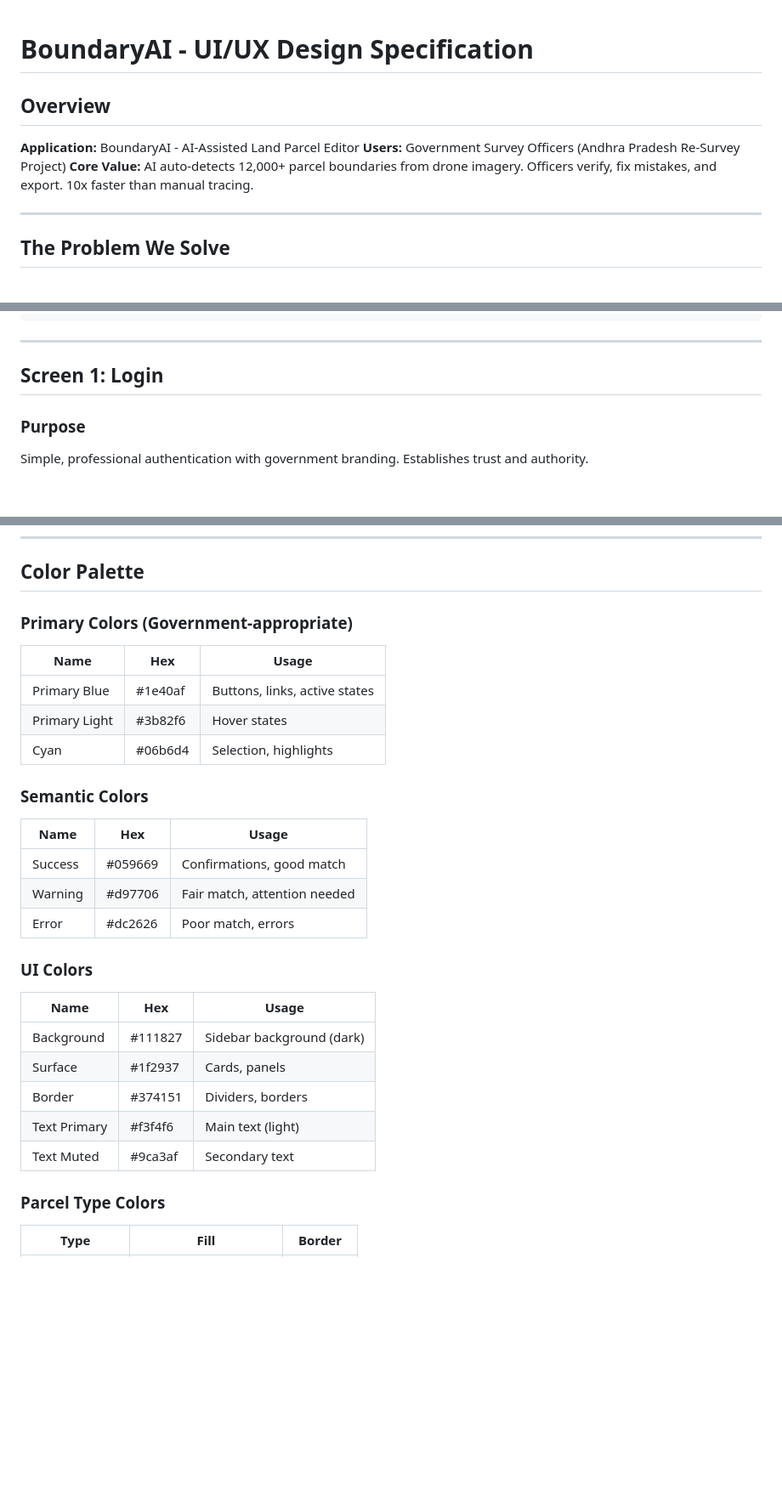
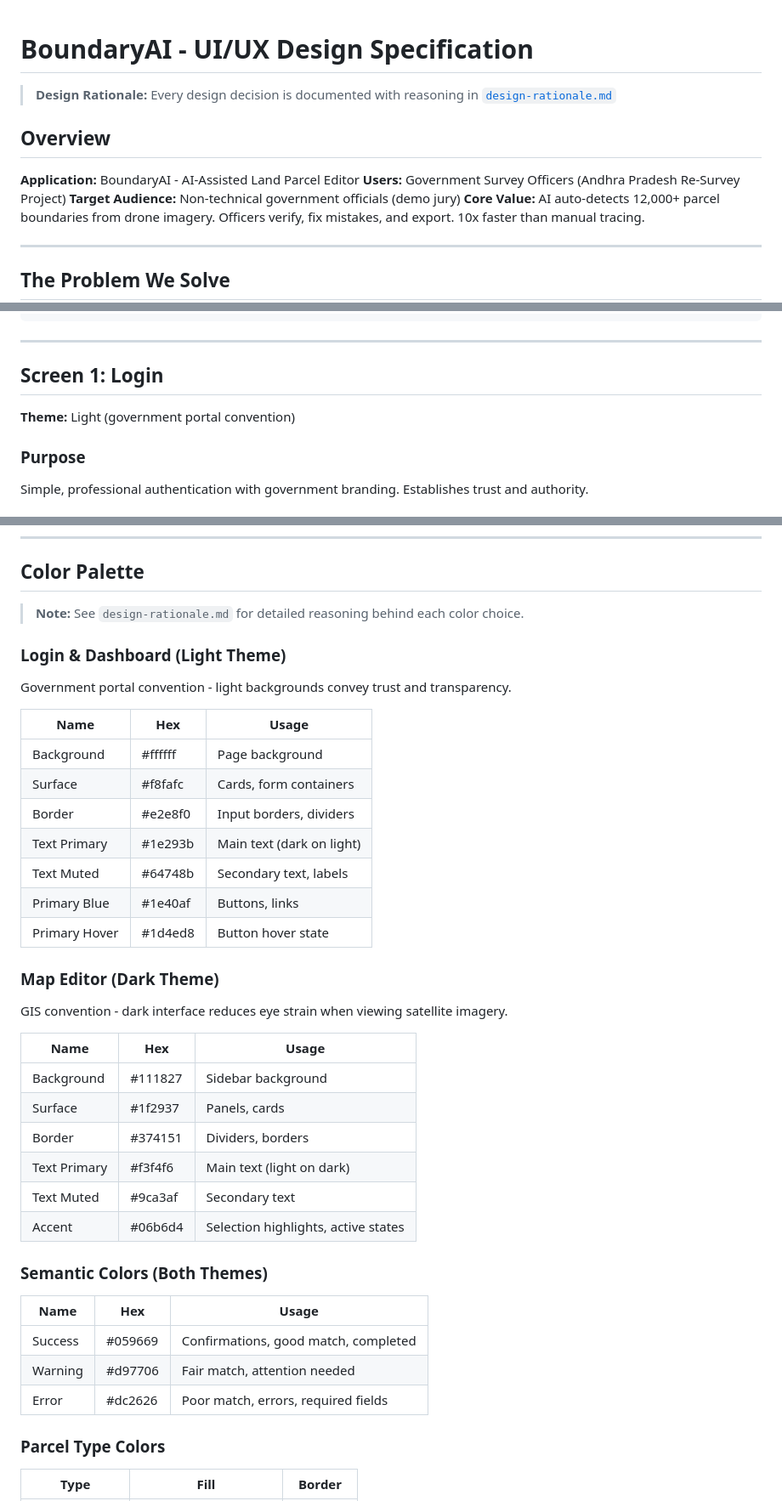
Before and after one commit to sleep-404/Re-Survey, a Markdown page: design.md, 3 parts joined by grey strips. Shown at 85% size. Rendered like a GitHub page; blank space fills up the shorter version.

```diff
--- a/design.md
+++ b/design.md
@@ -1,9 +1,12 @@
 # BoundaryAI - UI/UX Design Specification
+
+> **Design Rationale:** Every design decision is documented with reasoning in [`design-rationale.md`](./design-rationale.md)
 
 ## Overview
 
 **Application:** BoundaryAI - AI-Assisted Land Parcel Editor
 **Users:** Government Survey Officers (Andhra Pradesh Re-Survey Project)
+**Target Audience:** Non-technical government officials (demo jury)
 **Core Value:** AI auto-detects 12,000+ parcel boundaries from drone imagery. Officers verify, fix mistakes, and export. 10x faster than manual tracing.
 
 ---
@@ -30,6 +33,8 @@ Login → Dashboard (select village) → Map Editor (verify & edit) → Export
 ---
 
 ## Screen 1: Login
+
+**Theme:** Light (government portal convention)
 
 ### Purpose
 Simple, professional authentication with government branding. Establishes trust and authority.
@@ -706,31 +715,40 @@ On load, offer to restore previous unsaved work.
 
 ## Color Palette
 
-### Primary Colors (Government-appropriate)
+> **Note:** See `design-rationale.md` for detailed reasoning behind each color choice.
+
+### Login & Dashboard (Light Theme)
+Government portal convention - light backgrounds convey trust and transparency.
 
 | Name | Hex | Usage |
 |------|-----|-------|
-| Primary Blue | #1e40af | Buttons, links, active states |
-| Primary Light | #3b82f6 | Hover states |
-| Cyan | #06b6d4 | Selection, highlights |
+| Background | #ffffff | Page background |
+| Surface | #f8fafc | Cards, form containers |
+| Border | #e2e8f0 | Input borders, dividers |
+| Text Primary | #1e293b | Main text (dark on light) |
+| Text Muted | #64748b | Secondary text, labels |
+| Primary Blue | #1e40af | Buttons, links |
+| Primary Hover | #1d4ed8 | Button hover state |
 
-### Semantic Colors
+### Map Editor (Dark Theme)
+GIS convention - dark interface reduces eye strain when viewing satellite imagery.
 
 | Name | Hex | Usage |
 |------|-----|-------|
-| Success | #059669 | Confirmations, good match |
-| Warning | #d97706 | Fair match, attention needed |
-| Error | #dc2626 | Poor match, errors |
+| Background | #111827 | Sidebar background |
+| Surface | #1f2937 | Panels, cards |
+| Border | #374151 | Dividers, borders |
+| Text Primary | #f3f4f6 | Main text (light on dark) |
+| Text Muted | #9ca3af | Secondary text |
+| Accent | #06b6d4 | Selection highlights, active states |
 
-### UI Colors
+### Semantic Colors (Both Themes)
 
 | Name | Hex | Usage |
 |------|-----|-------|
-| Background | #111827 | Sidebar background (dark) |
-| Surface | #1f2937 | Cards, panels |
-| Border | #374151 | Dividers, borders |
-| Text Primary | #f3f4f6 | Main text (light) |
-| Text Muted | #9ca3af | Secondary text |
+| Success | #059669 | Confirmations, good match, completed |
+| Warning | #d97706 | Fair match, attention needed |
+| Error | #dc2626 | Poor match, errors, required fields |
 
 ### Parcel Type Colors
 
```
Also changed, not shown: other parts of design.md (+33 -7 lines), design-rationale.md (added, +143 -0 lines).
